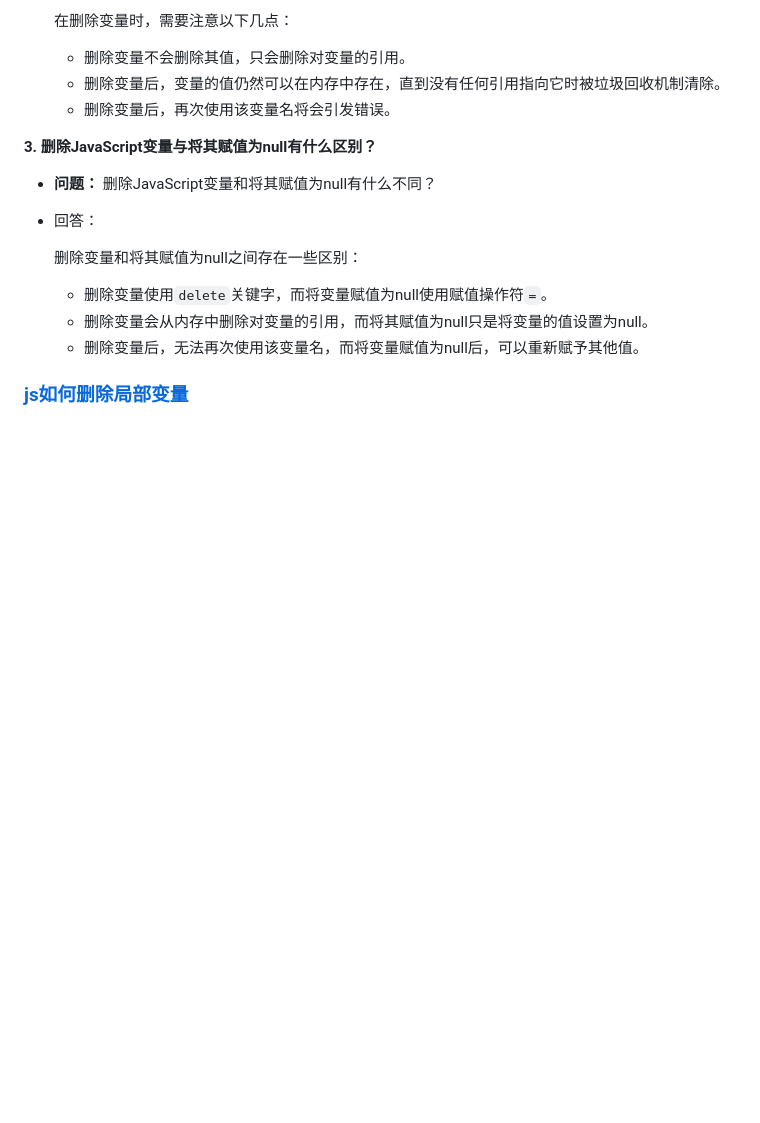
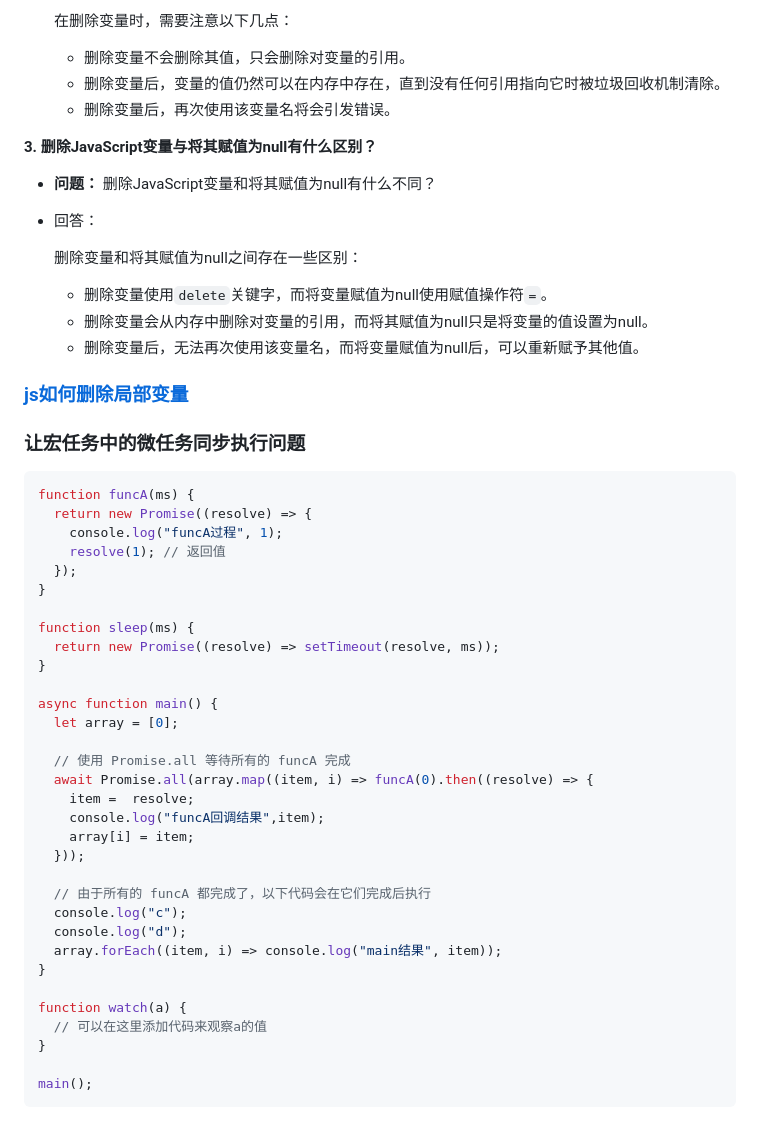
Before and after one commit to UryWu/urywu.github.io, a Markdown page: javascript高级编程.md, the part around the change. Rendered like a GitHub page; blank space fills up the shorter version.

Commit message:
update javascript高级编程.md 让宏任务中的微任务同步执行问题

````diff
--- a/javascript高级编程.md
+++ b/javascript高级编程.md
@@ -142,3 +142,44 @@ delete or =null =undefine
 
 
 ### [js如何删除局部变量](https://docs.pingcode.com/baike/2316013)
+
+
+
+### 让宏任务中的微任务同步执行问题
+
+
+
+```javascript
+function funcA(ms) {
+  return new Promise((resolve) => {
+    console.log("funcA过程", 1);
+    resolve(1); // 返回值
+  });
+}
+
+function sleep(ms) {
+  return new Promise((resolve) => setTimeout(resolve, ms));
+}
+
+async function main() {
+  let array = [0];
+
+  // 使用 Promise.all 等待所有的 funcA 完成
+  await Promise.all(array.map((item, i) => funcA(0).then((resolve) => {
+    item =  resolve;
+    console.log("funcA回调结果",item);
+    array[i] = item;
+  }));
+
+  // 由于所有的 funcA 都完成了，以下代码会在它们完成后执行
+  console.log("c");
+  console.log("d");
+  array.forEach((item, i) => console.log("main结果", item));
+}
+
+function watch(a) {
+  // 可以在这里添加代码来观察a的值
+}
+
+main();
+```
````
